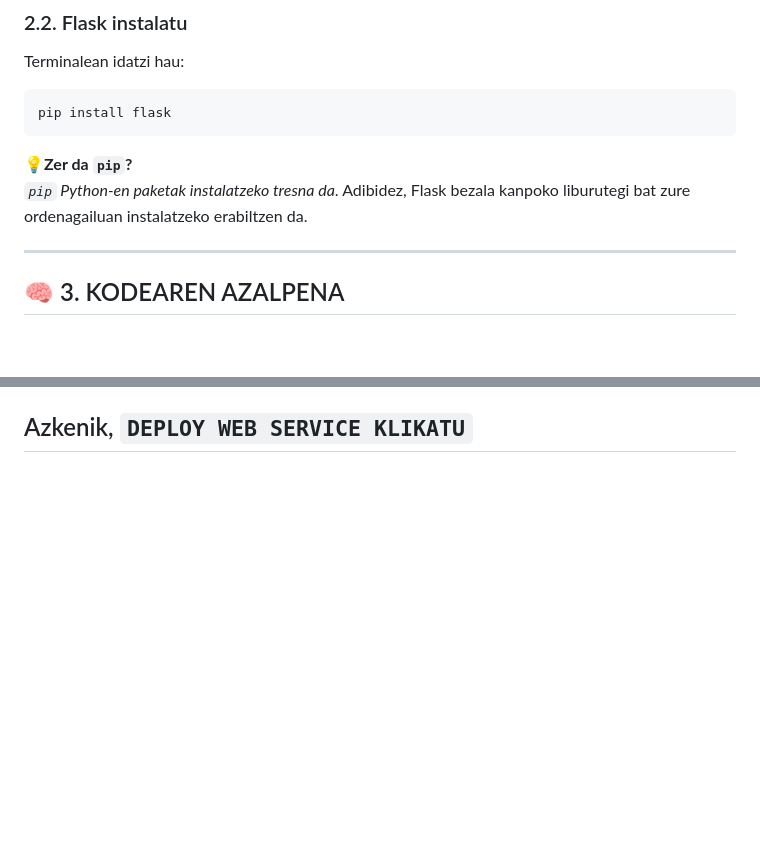
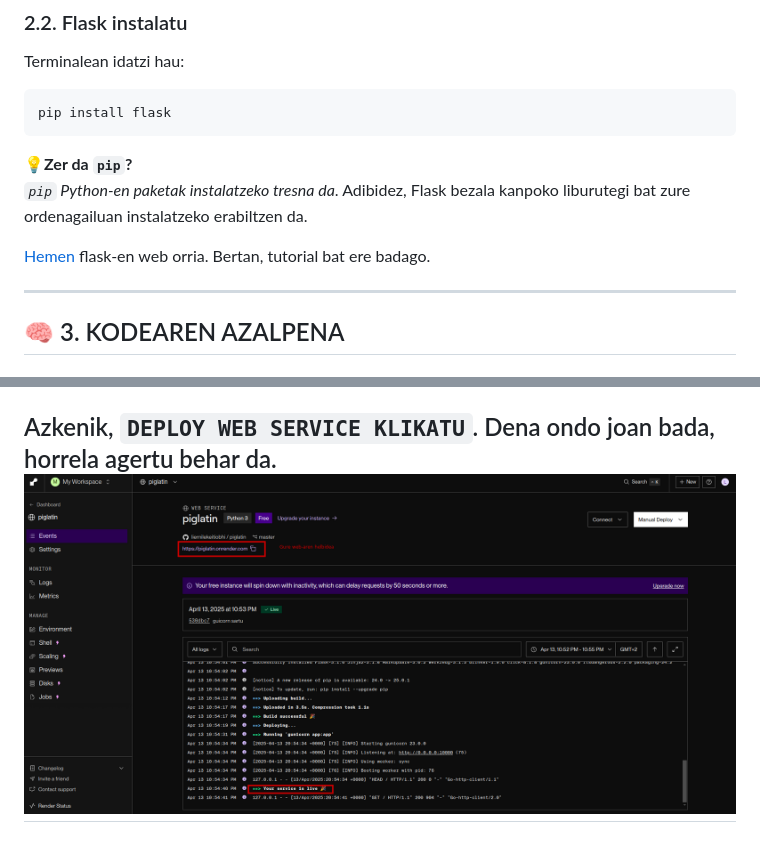
Before and after one commit to liernilekeitiobhi/piglatin, a Markdown page: readme.md, 2 parts joined by grey strips. Drawn GitHub-style; pictures changed too: static/img/readme_azalpena/flask-render-azkena.png (added); blank space fills up the shorter version.

```diff
--- a/readme.md
+++ b/readme.md
@@ -48,6 +48,9 @@ pip install flask
 
 💡**Zer da `pip`?**
 *`pip` Python-en paketak instalatzeko tresna da*. Adibidez, Flask bezala kanpoko liburutegi bat zure ordenagailuan instalatzeko erabiltzen da.
+
+
+[Hemen](https://flask.palletsprojects.com/en/stable/) flask-en web orria. Bertan, tutorial bat ere badago.
 
 ---
 
@@ -220,5 +232,6 @@ GitHub-eko dagokion repositoriora konektatu.
 Beste guztia horrela gelditu behar da:
 ![Flask-render-2](static/img/readme_azalpena/flask-render-3.png)
 
-Azkenik, `DEPLOY WEB SERVICE KLIKATU`
+Azkenik, `DEPLOY WEB SERVICE KLIKATU`. Dena ondo joan bada, horrela agertu behar da.
+![Flask-render-azkena](static/img/readme_azalpena/flask-render-azkena.png)
 ---
```
Also changed, not shown: other parts of readme.md (+10 -1 lines), static/img/readme_azalpena/flask-render-2.png, static/img/readme_azalpena/flask-render-3.png, static/img/readme_azalpena/flask-render.png.
